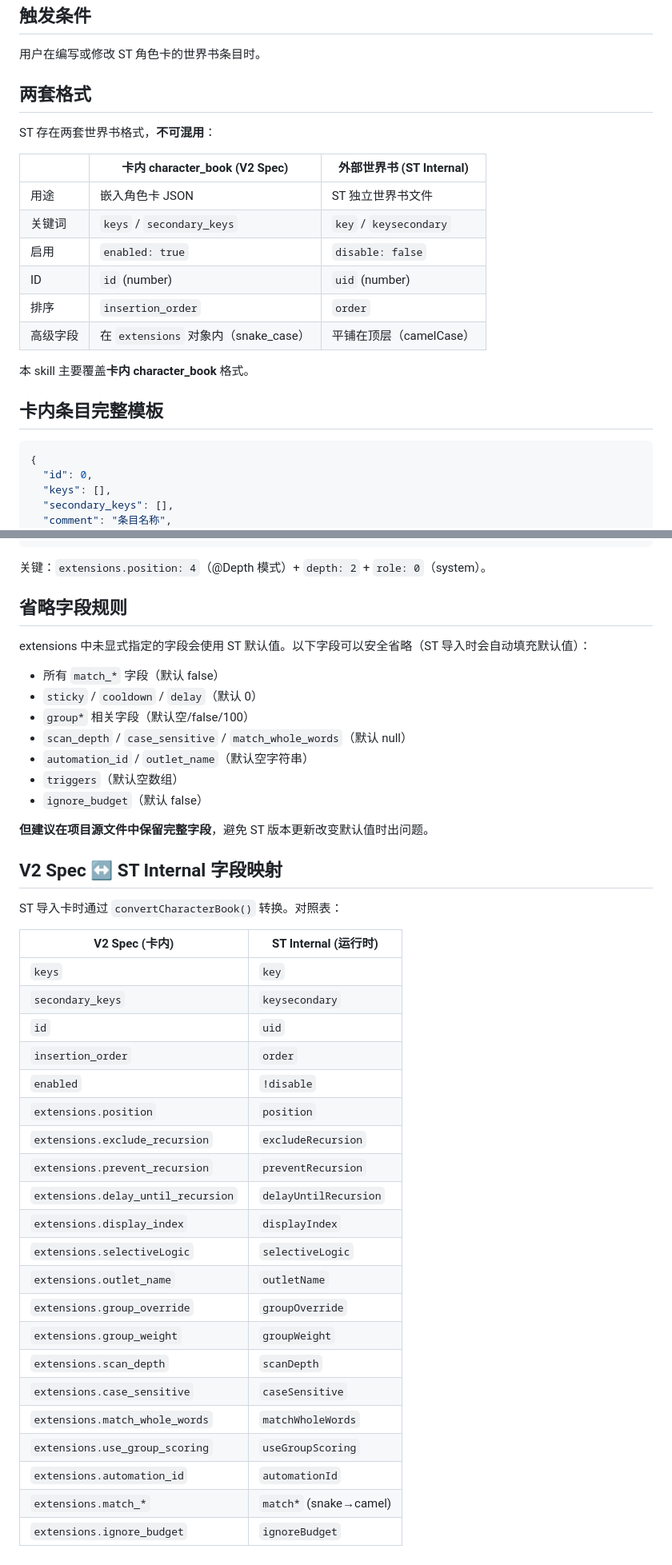
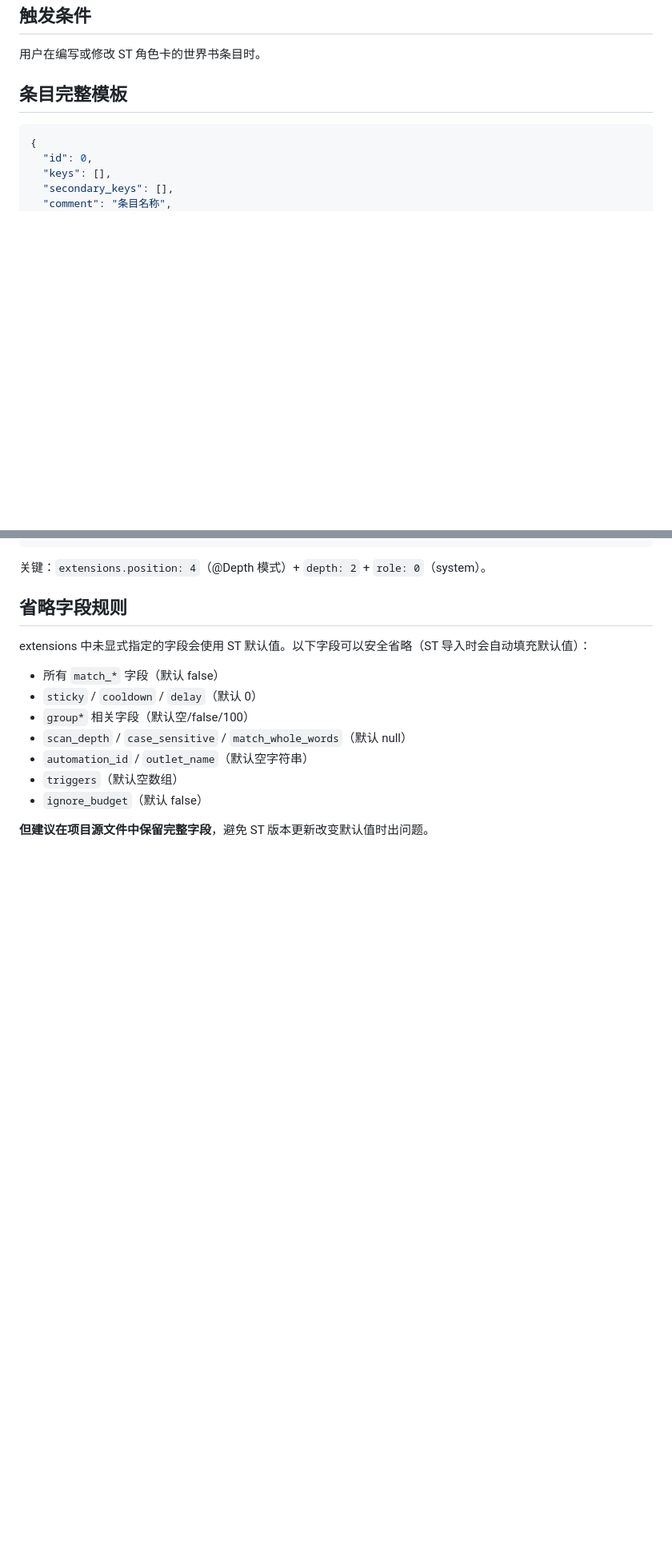
Before and after one commit to ultranationalism/ST-skill, a Markdown page: skills/write-lorebook-entry/SKILL.md, 2 parts joined by grey strips. Shown at 80% size. Drawn GitHub-style; blank space fills up the shorter version.

Commit message:
Drop external lorebook format references from lorebook skill
Remove the V2 Spec vs ST Internal comparison table and field mapping
section — this plugin only authors in-card character_book entries, so
the external format is out of scope and was a source of confusion.

Co-Authored-By: Claude Opus 4.6 (1M context) <noreply@anthropic.com>

````diff
--- a/skills/write-lorebook-entry/SKILL.md
+++ b/skills/write-lorebook-entry/SKILL.md
@@ -11,22 +11,7 @@ description: 编写 SillyTavern 卡内世界书条目的完整格式规范。当
 
 用户在编写或修改 ST 角色卡的世界书条目时。
 
-## 两套格式
-
-ST 存在两套世界书格式，**不可混用**：
-
-| | 卡内 character_book (V2 Spec) | 外部世界书 (ST Internal) |
-|---|---|---|
-| 用途 | 嵌入角色卡 JSON | ST 独立世界书文件 |
-| 关键词 | `keys` / `secondary_keys` | `key` / `keysecondary` |
-| 启用 | `enabled: true` | `disable: false` |
-| ID | `id` (number) | `uid` (number) |
-| 排序 | `insertion_order` | `order` |
-| 高级字段 | 在 `extensions` 对象内（snake_case） | 平铺在顶层（camelCase） |
-
-本 skill 主要覆盖**卡内 character_book** 格式。
-
-## 卡内条目完整模板
+## 条目完整模板
 
 ```json
 {
@@ -278,31 +263,3 @@ extensions 中未显式指定的字段会使用 ST 默认值。以下字段可
 - `ignore_budget`（默认 false）
 
 **但建议在项目源文件中保留完整字段**，避免 ST 版本更新改变默认值时出问题。
-
-## V2 Spec ↔ ST Internal 字段映射
-
-ST 导入卡时通过 `convertCharacterBook()` 转换。对照表：
-
-| V2 Spec (卡内) | ST Internal (运行时) |
-|---|---|
-| `keys` | `key` |
-| `secondary_keys` | `keysecondary` |
-| `id` | `uid` |
-| `insertion_order` | `order` |
-| `enabled` | `!disable` |
-| `extensions.position` | `position` |
-| `extensions.exclude_recursion` | `excludeRecursion` |
-| `extensions.prevent_recursion` | `preventRecursion` |
-| `extensions.delay_until_recursion` | `delayUntilRecursion` |
-| `extensions.display_index` | `displayIndex` |
-| `extensions.selectiveLogic` | `selectiveLogic` |
-| `extensions.outlet_name` | `outletName` |
-| `extensions.group_override` | `groupOverride` |
-| `extensions.group_weight` | `groupWeight` |
-| `extensions.scan_depth` | `scanDepth` |
-| `extensions.case_sensitive` | `caseSensitive` |
-| `extensions.match_whole_words` | `matchWholeWords` |
-| `extensions.use_group_scoring` | `useGroupScoring` |
-| `extensions.automation_id` | `automationId` |
-| `extensions.match_*` | `match*` (snake→camel) |
-| `extensions.ignore_budget` | `ignoreBudget` |
````
Also changed, not shown: other parts of skills/write-lorebook-entry/SKILL.md (+1 -1 lines).
